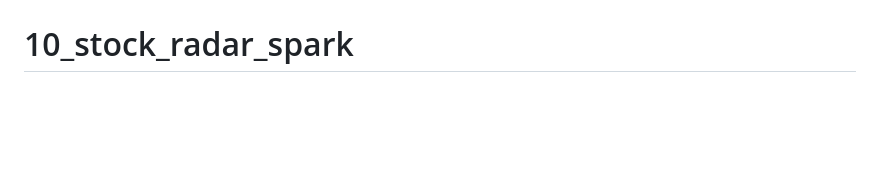
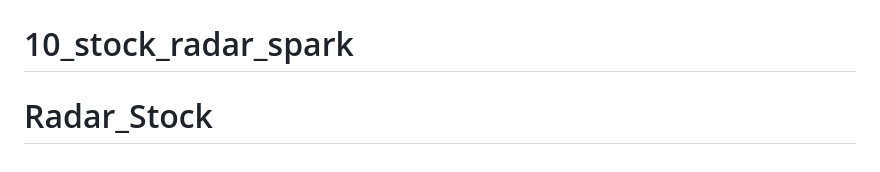
Before and after one commit to cyprogg/10_stock_radar_spark, a Markdown page: README.md, the part around the change. Rendered like a GitHub page; blank space fills up the shorter version.

```diff
--- a/README.md
+++ b/README.md
@@ -493,3 +493,4 @@ MIT License
 **Happy Trading! 🚀**
 # 10_stock_radar
 # 10_stock_radar_spark
+# Radar_Stock
```
